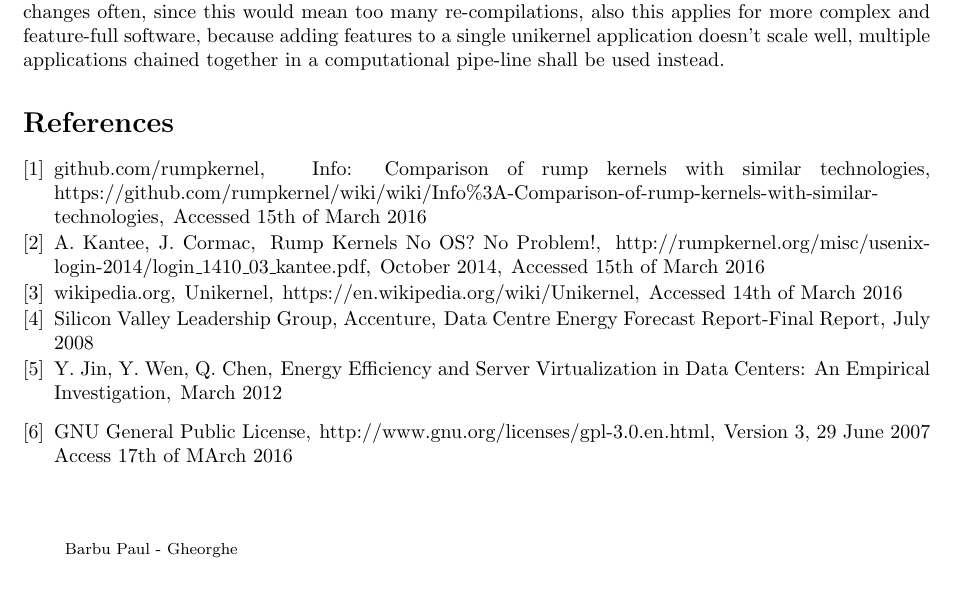
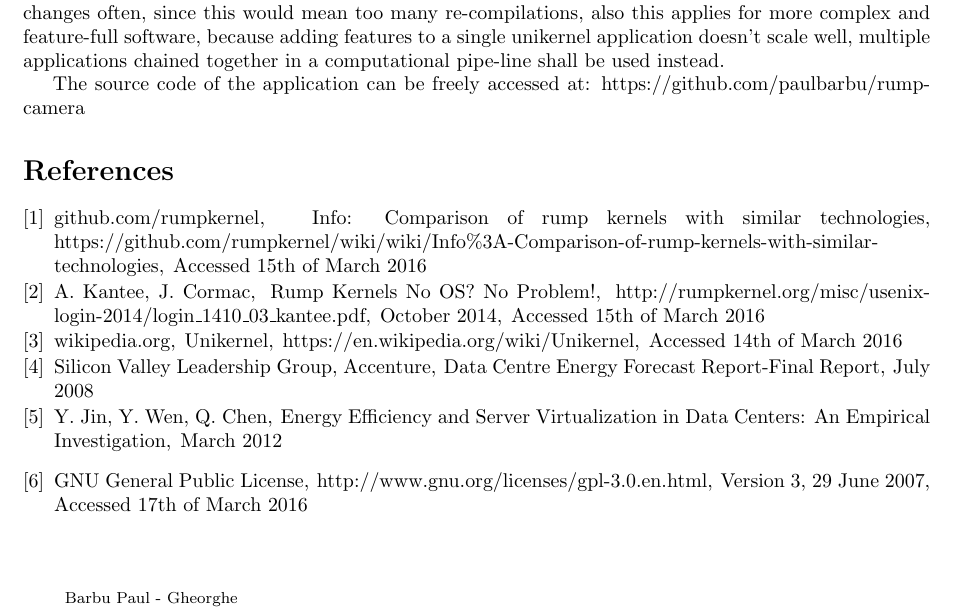
Before and after one commit to paulbarbu/rump-camera, a LaTeX paper (paper/Barbu-Paul-Gheorghe-ICDD-2016.tex): part of page 6 of 6, cut so that both start at the same text, the shorter picture padded with empty space. Compiled offline with pdfLaTeX.

Commit message:
typos and added URL to source code

```diff
--- a/paper/Barbu-Paul-Gheorghe-ICDD-2016.tex
+++ b/paper/Barbu-Paul-Gheorghe-ICDD-2016.tex
@@ -1,6 +1,7 @@
 \documentclass[10pt,a4paper,twoside]{article}
 \usepackage{amsfonts}
 \usepackage{graphicx}
+\usepackage{float}
 \graphicspath{ {imgs/} }
 %\usepackage{ICDD}
 
@@ -281,6 +282,8 @@ This paper successfully demonstrates that surveillance software for IP cameras
  because adding features to a single unikernel application doesn't scale well,
  multiple applications chained together in a computational pipe-line shall be used instead.
 
+ The source code of the application can be freely accessed at: https://github.com/paulbarbu/rump-camera
+
 \begin{thebibliography}{*}\label{Refences}
 \bibitem{RumpComparison}
 github.com/rumpkernel, \newblock Info: Comparison of rump kernels with similar technologies,
@@ -313,8 +316,8 @@ Y. Jin, Y. Wen, Q. Chen,
 
 \bibitem{gpl}
 GNU General Public License, \newblock http://www.gnu.org/licenses/gpl-3.0.en.html,
-\newblock Version 3, 29 June 2007
-\newblock Access 17th of MArch 2016
+\newblock Version 3, 29 June 2007,
+\newblock Accessed 17th of March 2016
 
 \end{thebibliography}
 
```
Also changed, not shown: paper/Barbu-Paul-Gheorghe-ICDD-2016.tex (4 more changed lines).
